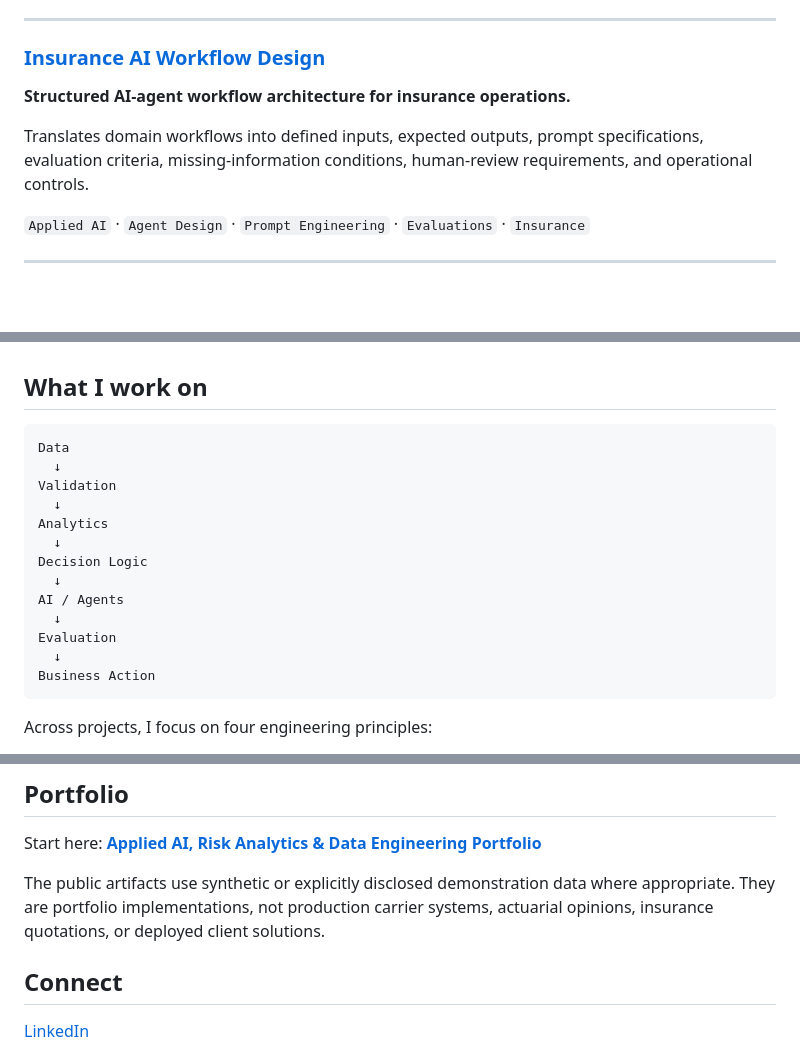
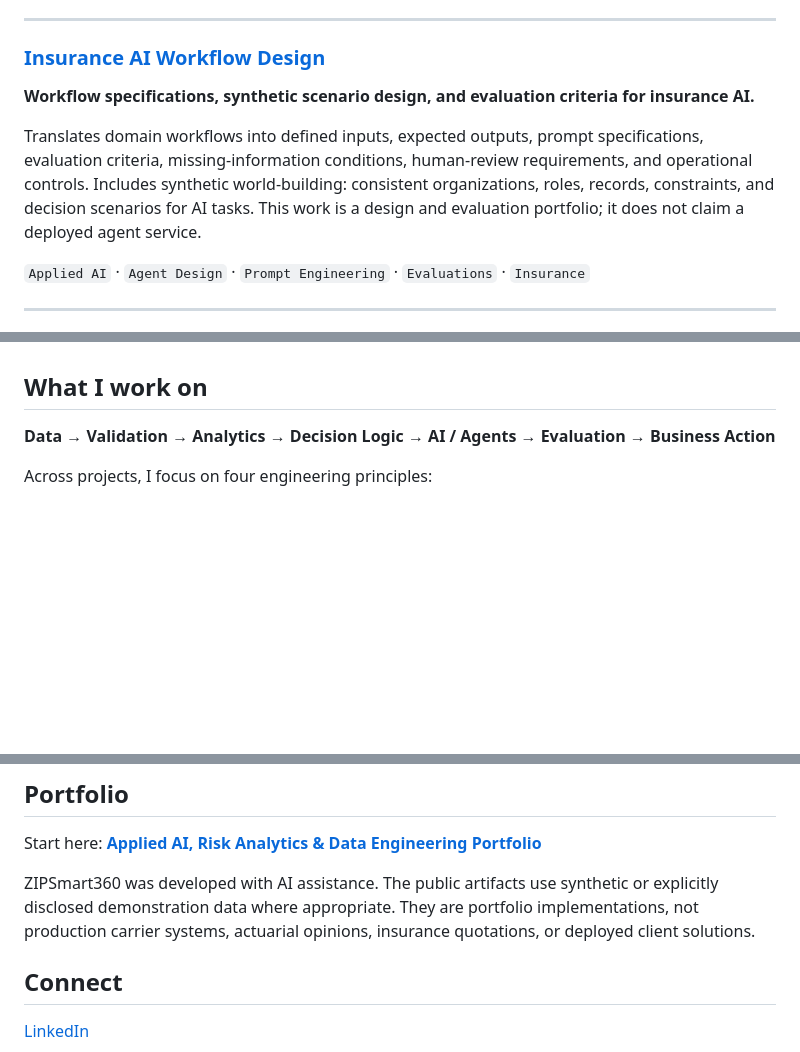
Before and after one commit to JJennings728/ZipSmart360, a Markdown page: PROFILE_README_DRAFT.md, 3 parts joined by grey strips. GitHub-like rendering; blank space fills up the shorter version.

Commit message:
Synchronize profile template with published GitHub homepage

````diff
--- a/PROFILE_README_DRAFT.md
+++ b/PROFILE_README_DRAFT.md
@@ -20,9 +24,9 @@ Demonstrates data validation, relational modeling, parameterized querying, repea
 
 ### [Insurance AI Workflow Design](https://github.com/JJennings728/ZipSmart360/blob/main/INSURANCE_ANALYTICS_PORTFOLIO.md)
 
-**Structured AI-agent workflow architecture for insurance operations.**
+**Workflow specifications, synthetic scenario design, and evaluation criteria for insurance AI.**
 
-Translates domain workflows into defined inputs, expected outputs, prompt specifications, evaluation criteria, missing-information conditions, human-review requirements, and operational controls.
+Translates domain workflows into defined inputs, expected outputs, prompt specifications, evaluation criteria, missing-information conditions, human-review requirements, and operational controls. Includes synthetic world-building: consistent organizations, roles, records, constraints, and decision scenarios for AI tasks. This work is a design and evaluation portfolio; it does not claim a deployed agent service.
 
 `Applied AI` · `Agent Design` · `Prompt Engineering` · `Evaluations` · `Insurance`
 
@@ -61,21 +65,7 @@ Focus areas include validation, normalized storage, transformation, lineage, API
 
 ## What I work on
 
-```text
-Data
-  ↓
-Validation
-  ↓
-Analytics
-  ↓
-Decision Logic
-  ↓
-AI / Agents
-  ↓
-Evaluation
-  ↓
-Business Action
-```
+**Data → Validation → Analytics → Decision Logic → AI / Agents → Evaluation → Business Action**
 
 Across projects, I focus on four engineering principles:
 
@@ -95,7 +85,7 @@ Across projects, I focus on four engineering principles:
 
 Start here: **[Applied AI, Risk Analytics & Data Engineering Portfolio](https://github.com/JJennings728/ZipSmart360/blob/main/PORTFOLIO.md)**
 
-The public artifacts use synthetic or explicitly disclosed demonstration data where appropriate. They are portfolio implementations, not production carrier systems, actuarial opinions, insurance quotations, or deployed client solutions.
+ZIPSmart360 was developed with AI assistance. The public artifacts use synthetic or explicitly disclosed demonstration data where appropriate. They are portfolio implementations, not production carrier systems, actuarial opinions, insurance quotations, or deployed client solutions.
 
 ## Connect
 
````
Also changed, not shown: other parts of PROFILE_README_DRAFT.md (+5 -1 lines).
